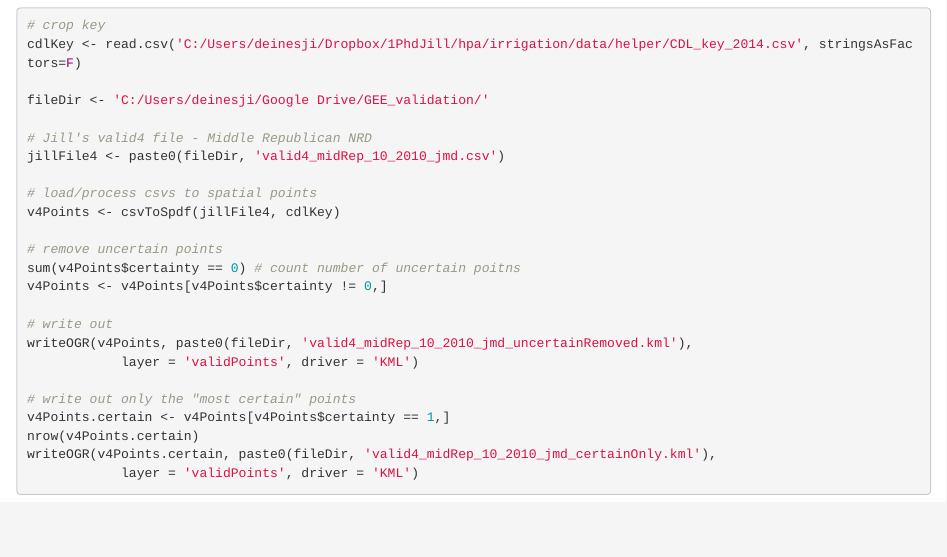
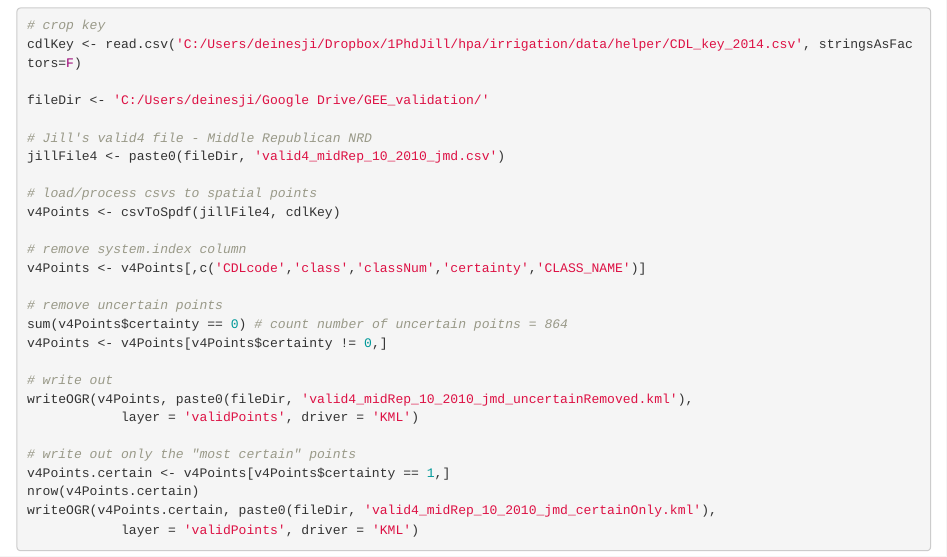
Before and after one commit to jdeines/RS_irrigation, an R Markdown document (1.20_validationPointsPostProcess.Rmd): the page in a window 1100 px wide, from 9690 px down. Rendered offline with R 4.5, knitr and Pandoc, with nearby package versions; some code elsewhere in the file could not run offline.

Commit message:
1.2 removed system.index column from kml output

```diff
--- a/1.20_validationPointsPostProcess.Rmd
+++ b/1.20_validationPointsPostProcess.Rmd
@@ -340,8 +340,11 @@
 # load/process csvs to spatial points
 v4Points <- csvToSpdf(jillFile4, cdlKey)
 
+# remove system.index column
+v4Points <- v4Points[,c('CDLcode','class','classNum','certainty','CLASS_NAME')]
+
 # remove uncertain points
-sum(v4Points$certainty == 0) # count number of uncertain poitns
+sum(v4Points$certainty == 0) # count number of uncertain poitns = 864
 v4Points <- v4Points[v4Points$certainty != 0,]
 
 # write out
```
